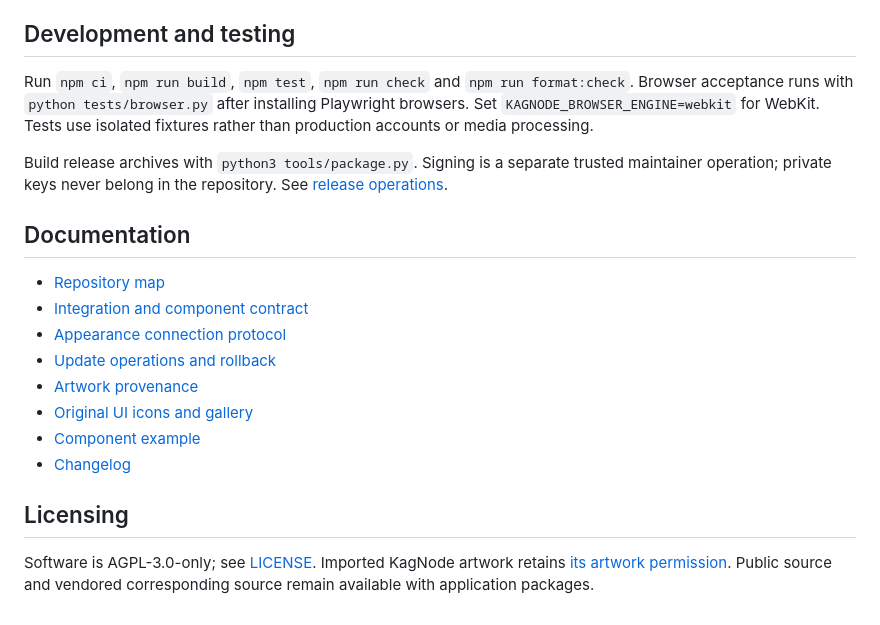
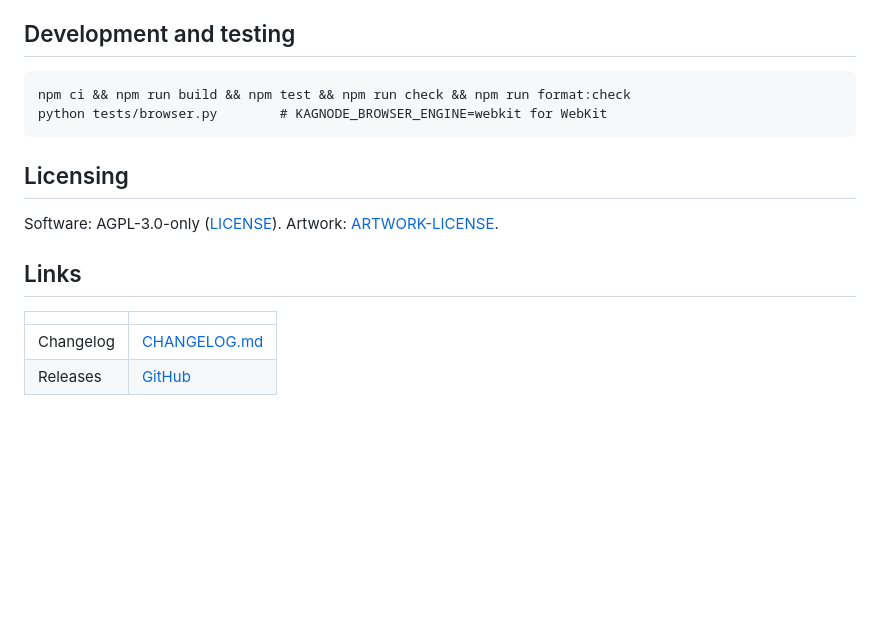
Before and after one commit to every-lemon/kagnode-core, a Markdown page: README.md, the part around one of its changes. Drawn GitHub-style; blank space fills up the shorter version.

````diff
--- a/README.md
+++ b/README.md
@@ -76,21 +69,18 @@ Browser code is inspectable. Minification, fingerprints and attribution reduce a
 
 ## Development and testing
 
-Run `npm ci`, `npm run build`, `npm test`, `npm run check` and `npm run format:check`. Browser acceptance runs with `python tests/browser.py` after installing Playwright browsers. Set `KAGNODE_BROWSER_ENGINE=webkit` for WebKit. Tests use isolated fixtures rather than production accounts or media processing.
-
-Build release archives with `python3 tools/package.py`. Signing is a separate trusted maintainer operation; private keys never belong in the repository. See [release operations](docs/OPERATIONS.md).
-
-## Documentation
-
-- [Repository map](docs/REPOSITORY-MAP.md)
-- [Integration and component contract](docs/INTEGRATION.md)
-- [Appearance connection protocol](docs/APPEARANCE.md)
-- [Update operations and rollback](docs/OPERATIONS.md)
-- [Artwork provenance](assets/provenance.json)
-- [Original UI icons and gallery](docs/ICONS.md)
-- [Component example](examples/server.mjs)
-- [Changelog](CHANGELOG.md)
+```
+npm ci && npm run build && npm test && npm run check && npm run format:check
+python tests/browser.py        # KAGNODE_BROWSER_ENGINE=webkit for WebKit
+```
 
 ## Licensing
 
-Software is AGPL-3.0-only; see [LICENSE](LICENSE). Imported KagNode artwork retains [its artwork permission](assets/ARTWORK-LICENSE). Public source and vendored corresponding source remain available with application packages.
+Software: AGPL-3.0-only ([LICENSE](LICENSE)). Artwork: [ARTWORK-LICENSE](assets/ARTWORK-LICENSE).
+
+## Links
+
+|           |                                                                |
+| --------- | -------------------------------------------------------------- |
+| Changelog | [CHANGELOG.md](CHANGELOG.md)                                   |
+| Releases  | [GitHub](https://github.com/every-lemon/kagnode-core/releases) |
````
Also changed, not shown: other parts of README.md (+43 -50 lines), docs/images/core-desktop-dark.png, docs/images/core-desktop-light.png, docs/images/core-mobile.png.
